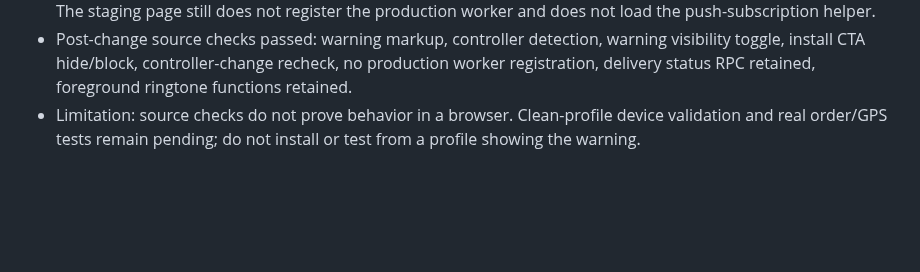
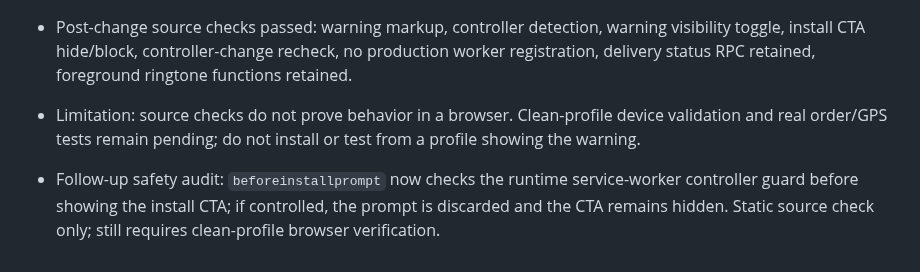
Before and after one commit to harmeetsg1983-blip/jeetpunjabitadka, a Markdown page: JPT_STAGING_QA_NOTES_20261012.md, the part around the change. GitHub-like rendering; blank space fills up the shorter version.

Commit message:
Document staging install-prompt guard audit

```diff
--- a/JPT_STAGING_QA_NOTES_20261012.md
+++ b/JPT_STAGING_QA_NOTES_20261012.md
@@ -119,3 +119,5 @@ These are pending test instructions only; no live assignment, database, or physi
 - This guard detects an existing controller; it does not unregister it or attempt to change production browser state. The staging page still does not register the production worker and does not load the push-subscription helper.
 - Post-change source checks passed: warning markup, controller detection, warning visibility toggle, install CTA hide/block, controller-change recheck, no production worker registration, delivery status RPC retained, foreground ringtone functions retained.
 - Limitation: source checks do not prove behavior in a browser. Clean-profile device validation and real order/GPS tests remain pending; do not install or test from a profile showing the warning.
+
+- Follow-up safety audit: `beforeinstallprompt` now checks the runtime service-worker controller guard before showing the install CTA; if controlled, the prompt is discarded and the CTA remains hidden. Static source check only; still requires clean-profile browser verification.
```
